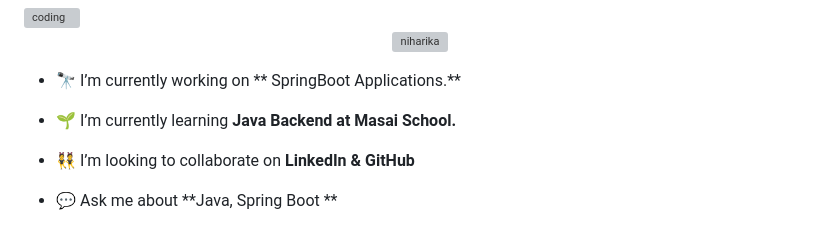
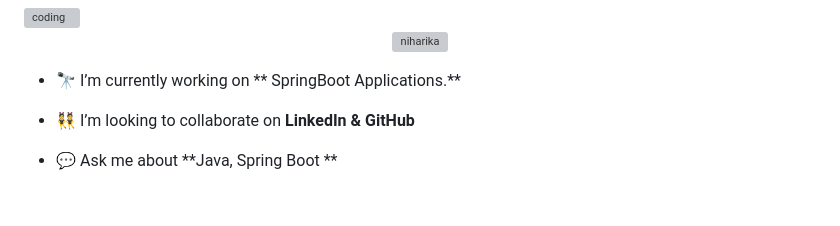
Before and after one commit to niharikapandey94/niharikapandey94, a Markdown page: README.md, the part around the change. Drawn GitHub-style; blank space fills up the shorter version; grey boxes are pictures that could not be loaded.

```diff
--- a/README.md
+++ b/README.md
@@ -8,8 +8,6 @@
 
 
 - 🔭 I’m currently working on ** SpringBoot Applications.**
-
-- 🌱 I’m currently learning **Java Backend at Masai School.**
 
 - 👯 I’m looking to collaborate on **LinkedIn & GitHub**
 
```
